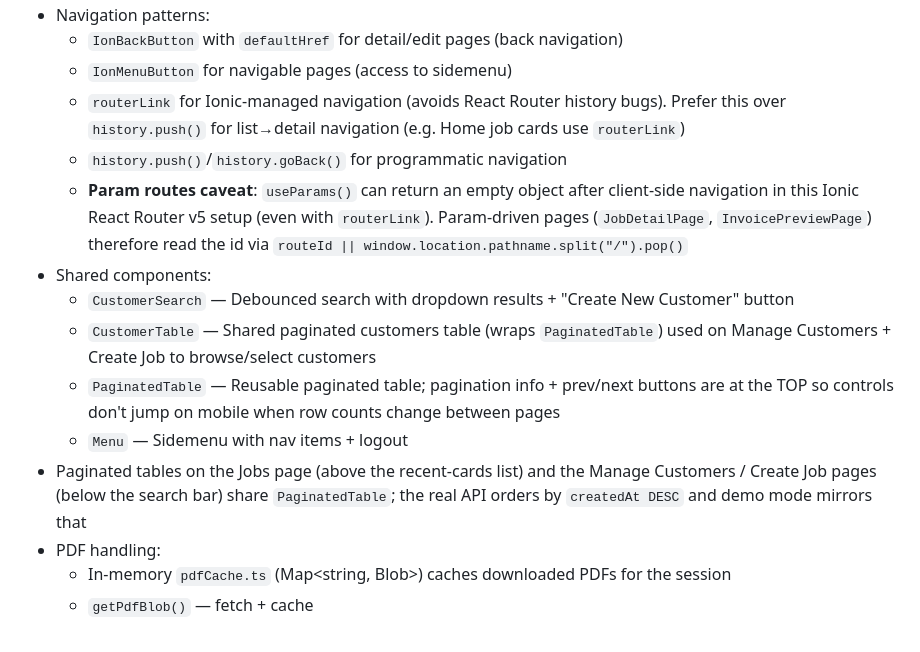
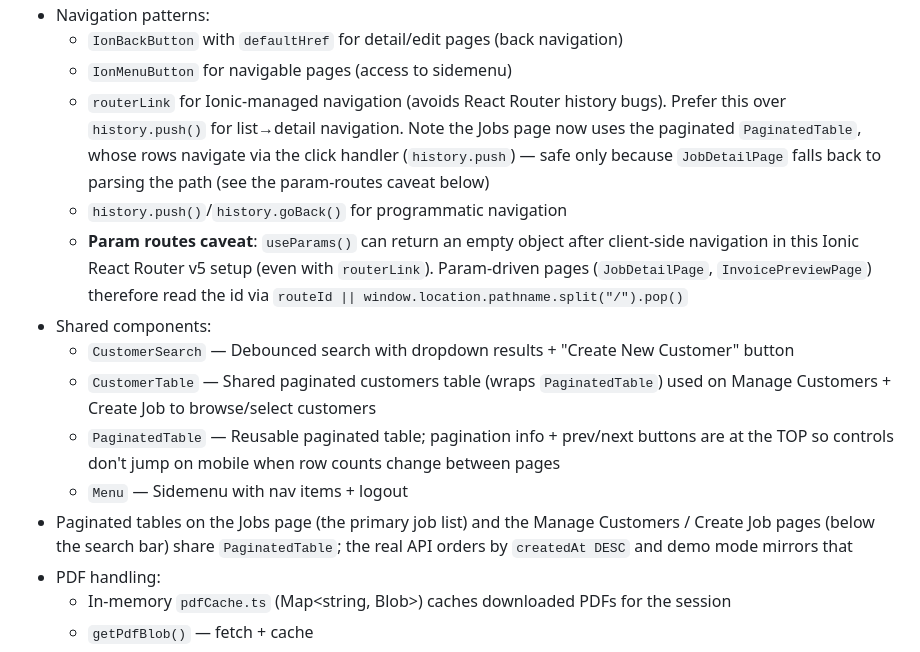
Before and after one commit to jarettmartin/trade-crm, a Markdown page: ai/CONTEXT.md, the part around the change. GitHub-like rendering.

Commit message:
docs(ai): reflect paginated jobs table in project context

```diff
--- a/ai/CONTEXT.md
+++ b/ai/CONTEXT.md
@@ -239,7 +239,7 @@ Runs daily at 1am Eastern via cron on the instance
 - Navigation patterns:
   - `IonBackButton` with `defaultHref` for detail/edit pages (back navigation)
   - `IonMenuButton` for navigable pages (access to sidemenu)
-  - `routerLink` for Ionic-managed navigation (avoids React Router history bugs). Prefer this over `history.push()` for list→detail navigation (e.g. Home job cards use `routerLink`)
+  - `routerLink` for Ionic-managed navigation (avoids React Router history bugs). Prefer this over `history.push()` for list→detail navigation. Note the Jobs page now uses the paginated `PaginatedTable`, whose rows navigate via the click handler (`history.push`) — safe only because `JobDetailPage` falls back to parsing the path (see the param-routes caveat below)
   - `history.push()`/`history.goBack()` for programmatic navigation
   - **Param routes caveat**: `useParams()` can return an empty object after client-side navigation in this Ionic React Router v5 setup (even with `routerLink`). Param-driven pages (`JobDetailPage`, `InvoicePreviewPage`) therefore read the id via `routeId || window.location.pathname.split("/").pop()`
 - Shared components:
@@ -247,7 +247,7 @@ Runs daily at 1am Eastern via cron on the instance
   - `CustomerTable` — Shared paginated customers table (wraps `PaginatedTable`) used on Manage Customers + Create Job to browse/select customers
   - `PaginatedTable` — Reusable paginated table; pagination info + prev/next buttons are at the TOP so controls don't jump on mobile when row counts change between pages
   - `Menu` — Sidemenu with nav items + logout
-- Paginated tables on the Jobs page (above the recent-cards list) and the Manage Customers / Create Job pages (below the search bar) share `PaginatedTable`; the real API orders by `createdAt DESC` and demo mode mirrors that
+- Paginated tables on the Jobs page (the primary job list) and the Manage Customers / Create Job pages (below the search bar) share `PaginatedTable`; the real API orders by `createdAt DESC` and demo mode mirrors that
 - PDF handling:
   - In-memory `pdfCache.ts` (Map<string, Blob>) caches downloaded PDFs for the session
   - `getPdfBlob()` — fetch + cache
```
